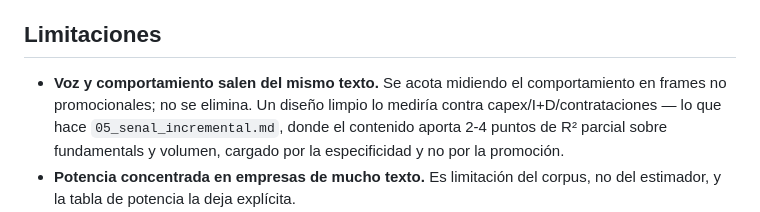
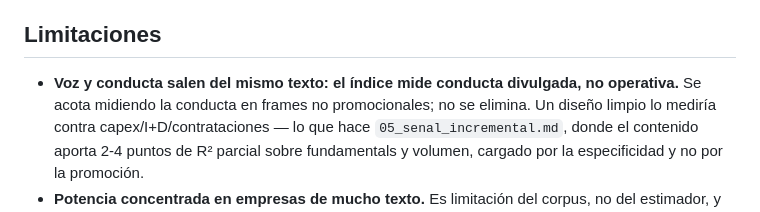
Before and after one commit to mrbungie/ai_disclosure_analysis, a Markdown page: docs/analytics/08_definiciones_de_washing.md, the part around the change. GitHub-like rendering.

```diff
--- a/docs/analytics/08_definiciones_de_washing.md
+++ b/docs/analytics/08_definiciones_de_washing.md
@@ -246,8 +246,9 @@ ortogonal a este score (Spearman −0,07).
 
 ## Limitaciones
 
-- **Voz y comportamiento salen del mismo texto.** Se acota midiendo el
-  comportamiento en frames no promocionales; no se elimina. Un diseño limpio lo
+- **Voz y conducta salen del mismo texto: el índice mide conducta
+  divulgada, no operativa.** Se acota midiendo la conducta en frames no
+  promocionales; no se elimina. Un diseño limpio lo
   mediría contra capex/I+D/contrataciones — lo que hace
   `05_senal_incremental.md`, donde el contenido aporta 2-4 puntos de R²
   parcial sobre fundamentals y volumen, cargado por la especificidad y no por
```
Also changed, not shown: docs/analytics/03_voz_conducta.md (+7 -1 lines).
